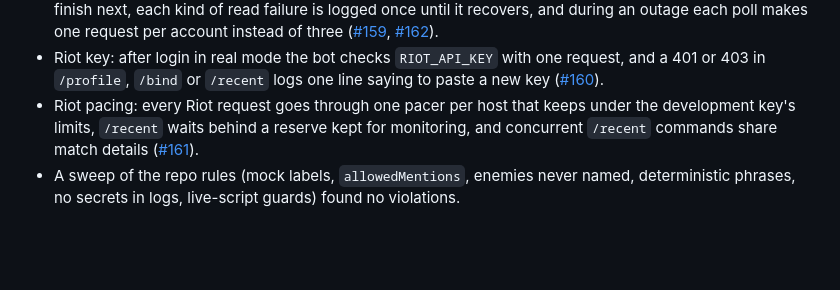
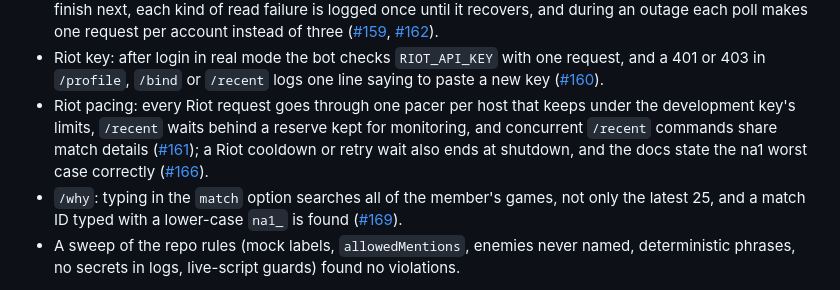
Before and after one commit to ryangandev/m-advisor, a Markdown page: docs/status.md, the part around one of its changes. GitHub-like rendering; blank space fills up the shorter version.

Commit message:
docs: record the audit DD and EE fixes (#164-#168) in status

```diff
--- a/docs/status.md
+++ b/docs/status.md
@@ -165,7 +165,8 @@ Each logic fix had an independent review or a mutation-checked self-review befor
 - 马报 roles: a current week's report that is given up, for example because its channel was deleted, still takes the roles from last week's holders, and the rotation runs in the per-server queue on freshly read settings, so roles switched off or changed during the send are respected ([#152](https://github.com/ryangandev/m-advisor/pull/152)).
 - Riot errors in monitoring: a failed first read when a member joins voice no longer swallows the game they finish next, each kind of read failure is logged once until it recovers, and during an outage each poll makes one request per account instead of three ([#159](https://github.com/ryangandev/m-advisor/pull/159), [#162](https://github.com/ryangandev/m-advisor/pull/162)).
 - Riot key: after login in real mode the bot checks `RIOT_API_KEY` with one request, and a 401 or 403 in `/profile`, `/bind` or `/recent` logs one line saying to paste a new key ([#160](https://github.com/ryangandev/m-advisor/pull/160)).
-- Riot pacing: every Riot request goes through one pacer per host that keeps under the development key's limits, `/recent` waits behind a reserve kept for monitoring, and concurrent `/recent` commands share match details ([#161](https://github.com/ryangandev/m-advisor/pull/161)).
+- Riot pacing: every Riot request goes through one pacer per host that keeps under the development key's limits, `/recent` waits behind a reserve kept for monitoring, and concurrent `/recent` commands share match details ([#161](https://github.com/ryangandev/m-advisor/pull/161)); a Riot cooldown or retry wait also ends at shutdown, and the docs state the na1 worst case correctly ([#166](https://github.com/ryangandev/m-advisor/pull/166)).
+- `/why`: typing in the `match` option searches all of the member's games, not only the latest 25, and a match ID typed with a lower-case `na1_` is found ([#169](https://github.com/ryangandev/m-advisor/pull/169)).
 - A sweep of the repo rules (mock labels, `allowedMentions`, enemies never named, deterministic phrases, no secrets in logs, live-script guards) found no violations.
 
 Before #102, running `npm run check` in the main checkout opened Ryan's real `.data/bot.sqlite3` through the GuildDelete test and upgraded it from v5 to v7, writing `.data/bot.sqlite3.v5.bak`.
```
Also changed, not shown: other parts of docs/status.md (+2 -2 lines).
